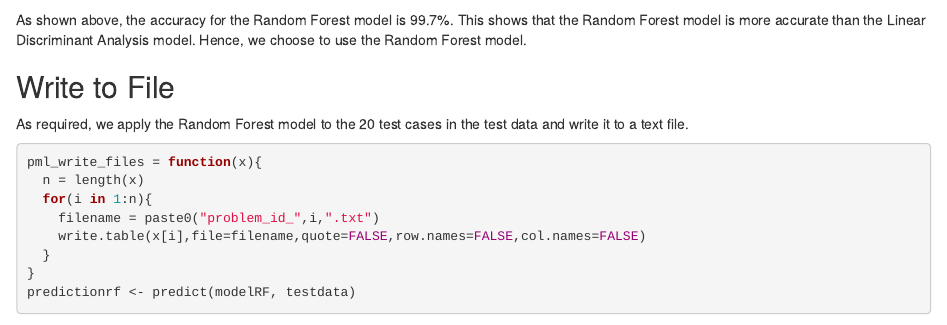
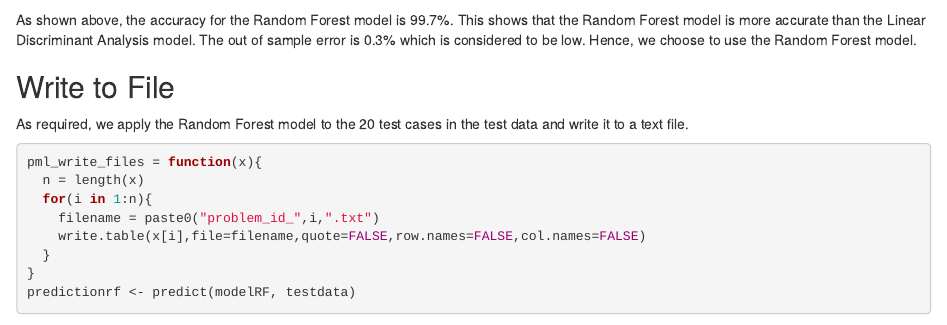
Before and after one commit to joelllee/practicalmachinelearning, an R Markdown document (Practical Machine Learning Project.Rmd): the page in a window 1100 px wide, from 3100 px down. Rendered offline with R 4.5, knitr and Pandoc, with nearby package versions; some code elsewhere in the file could not run offline.

Commit message:
first commit

````diff
--- a/Practical Machine Learning Project.Rmd
+++ b/Practical Machine Learning Project.Rmd
@@ -87,7 +87,7 @@ predictionrf <- predict(modelRF, testpart)
 confusionMatrix(predictionrf, testpart$classe)
 ```
 
-As shown above, the accuracy for the Random Forest model is 99.7%. This shows that the Random Forest model is more accurate than the Linear Discriminant Analysis model. Hence, we choose to use the Random Forest model.
+As shown above, the accuracy for the Random Forest model is 99.7%. This shows that the Random Forest model is more accurate than the Linear Discriminant Analysis model. The out of sample error is 0.3% which is considered to be low. Hence, we choose to use the Random Forest model.
 
 ## Write to File
 
````
Also changed, not shown: Practical_Machine_Learning_Project.html.
